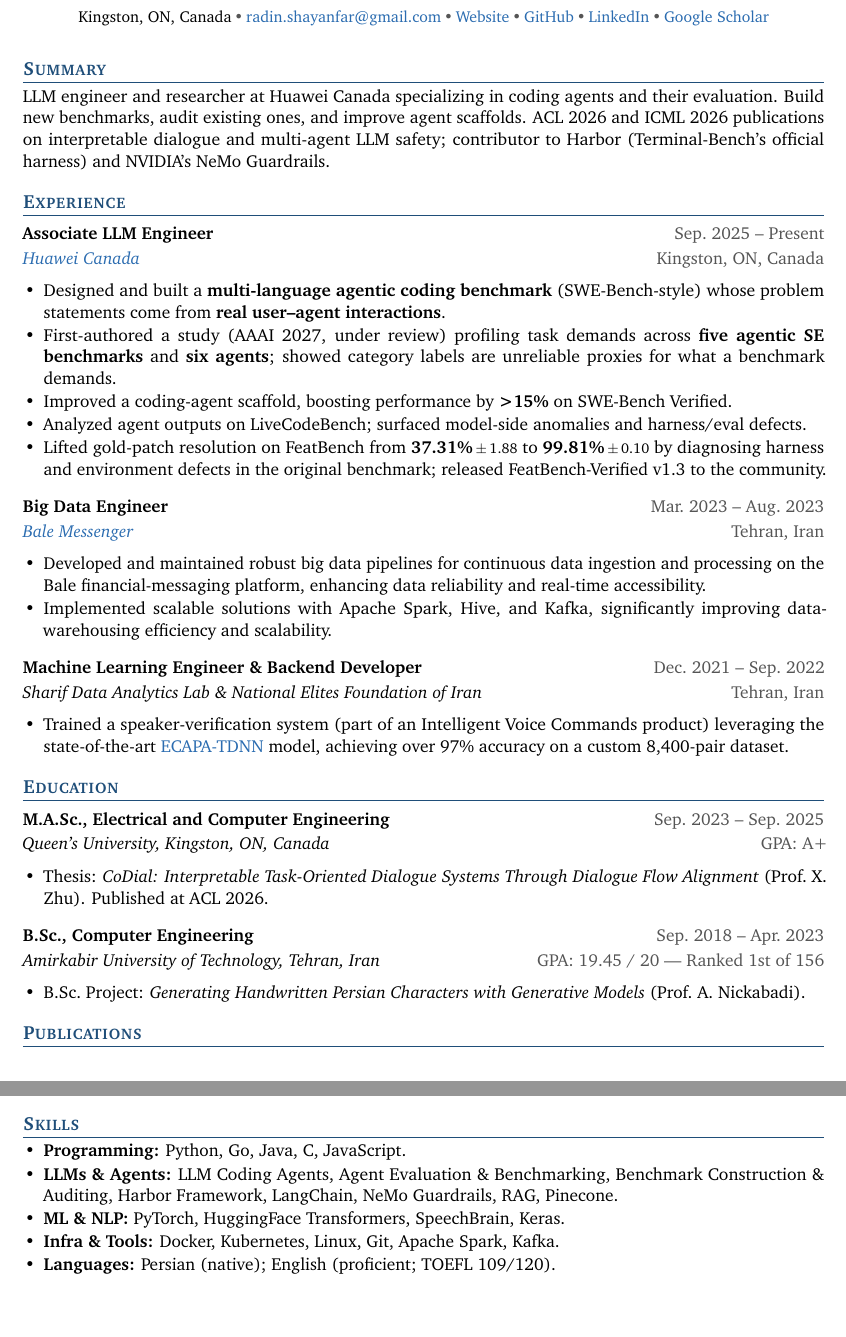
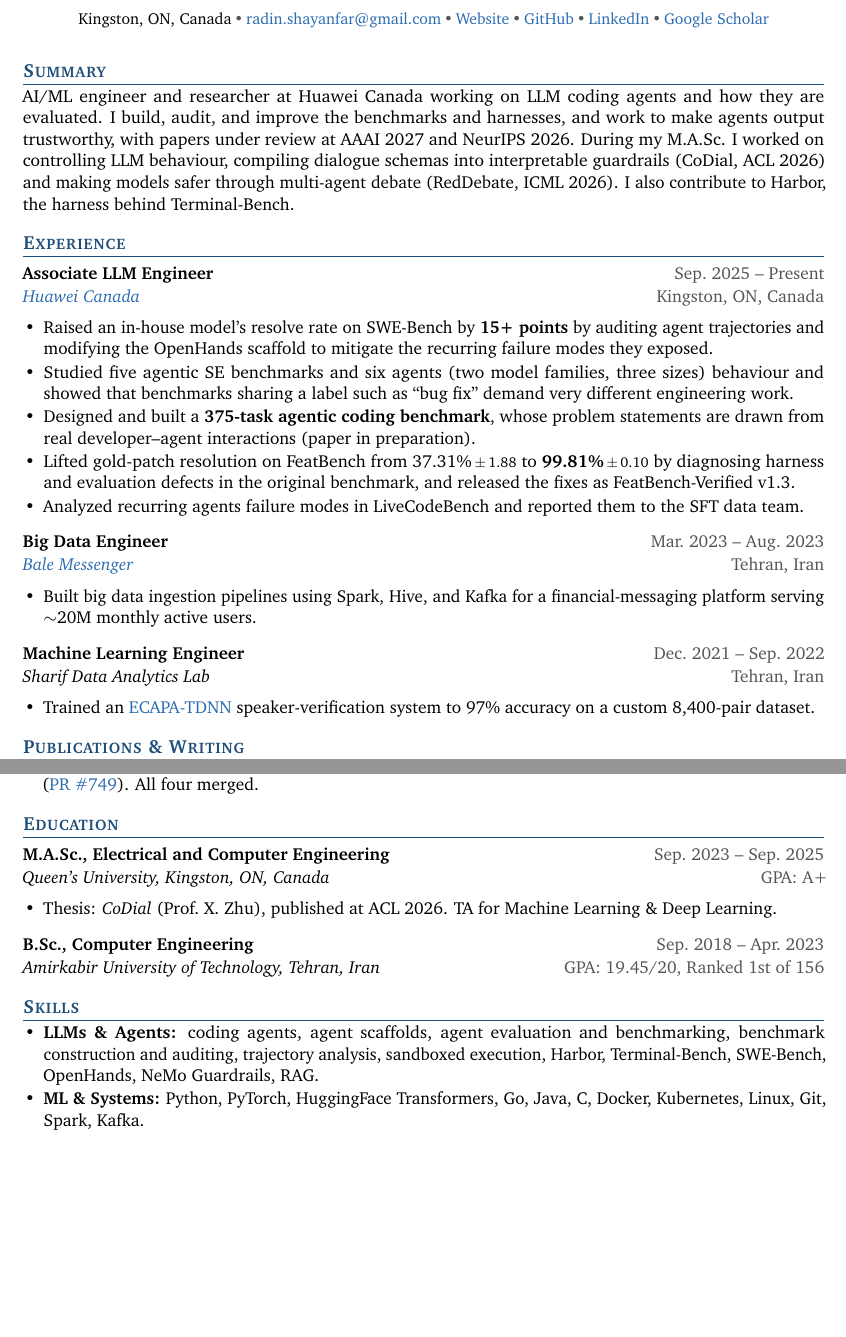
Before and after one commit to radinshayanfar/cv, a LaTeX CV (resume.tex, which reads style.sty): two parts of pages 1 and 3 of 3 before the commit and two parts of pages 1 and 2 of 2 after it, joined at a grey line, cut so that both start at the same text, the shorter picture padded with empty space. Compiled offline with pdfLaTeX.

Commit message:
restructure resume to 2 pages and sharpen agent-evaluation positioning
Cut the projects section, merge the pre-2023 roles down to one bullet
each, and trim skills to two lines to fit the resume on two pages.

Rewrite the Huawei bullets around outcomes: name the OpenHands scaffold
work, the 375-task benchmark, and the SFT feedback loop, and correct
"RL environment" back to "adapter" for the Harbor FeatBench work.

Add a header tagline, a summary covering both the Huawei and M.A.Sc.
work, and PDF metadata. Reduce inline bold to outcome anchors only.

Add an optional description argument to \pubentry and gloss CoDial, then
widen the gap between publication entries so each one reads as a unit.

Co-Authored-By: Claude Opus 5 (1M context) <noreply@anthropic.com>

```diff
--- a/resume.tex
+++ b/resume.tex
@@ -4,46 +5,34 @@
 \begin{document}
 \datefooter
 
-\header{}
+\header{LLM Coding Agents \textbullet\ Agent Evaluation \& Benchmarking}
 
 \section*{Summary}
-LLM engineer and researcher at Huawei Canada specializing in coding agents and their evaluation. Build new benchmarks, audit existing ones, and improve agent scaffolds. ACL 2026 and ICML 2026 publications on interpretable dialogue and multi-agent LLM safety; contributor to Harbor (Terminal-Bench's official harness) and NVIDIA's NeMo Guardrails.
+% LLM engineer and researcher at Huawei Canada. I build agentic SE benchmarks, audit existing ones for validity and reliability, and improve agent scaffolds. I also contribute to Harbor, the harness behind Terminal-Bench. Previously, during my M.A.Sc., I worked on controlling LLM behaviour, compiling dialogue schemas into interpretable guardrails (CoDial, ACL 2026) and red-teaming models through multi-agent debate (RedDebate, ICML 2026).
+AI/ML engineer and researcher at Huawei Canada working on LLM coding agents and how they are evaluated. I build, audit, and improve the benchmarks and harnesses, and work to make agents output trustworthy, with papers under review at AAAI 2027 and NeurIPS 2026. During my M.A.Sc. I worked on controlling LLM behaviour, compiling dialogue schemas into interpretable guardrails (CoDial, ACL 2026) and making models safer through multi-agent debate (RedDebate, ICML 2026). I also contribute to Harbor, the harness behind Terminal-Bench.
 
 \section*{Experience}
 
 \entry{Associate LLM Engineer}{\href{https://www.huawei.com/}{Huawei Canada}}{Kingston, ON, Canada}{Sep.\ 2025 -- Present}
 \begin{itemize}
-  \item Designed and built a \textbf{multi-language agentic coding benchmark} (SWE-Bench-style) whose problem statements come from \textbf{real user--agent interactions}.
-  \item First-authored a study (AAAI 2027, under review) profiling task demands across \textbf{five agentic SE benchmarks} and \textbf{six agents}; showed category labels are unreliable proxies for what a benchmark demands.
-  \item Improved a coding-agent scaffold, boosting performance by \textbf{>15\%} on SWE-Bench Verified.
-  \item Analyzed agent outputs on LiveCodeBench; surfaced model-side anomalies and harness/eval defects.
-  \item Lifted gold-patch resolution on FeatBench from \textbf{37.31\%}\,{\footnotesize$\pm$\,1.88} to \textbf{99.81\%}\,{\footnotesize$\pm$\,0.10} by diagnosing harness and environment defects in the original benchmark; released FeatBench-Verified v1.3 to the community.
+  \item Raised an in-house model's resolve rate on SWE-Bench by \textbf{15+ points} by auditing agent trajectories and modifying the OpenHands scaffold to mitigate the recurring failure modes they exposed.
+  \item Studied five agentic SE benchmarks and six agents (two model families, three sizes) behaviour and showed that benchmarks sharing a label such as ``bug fix'' demand very different engineering work.
+  \item Designed and built a \textbf{375-task agentic coding benchmark}, whose problem statements are drawn from real developer--agent interactions (paper in preparation).
+  \item Lifted gold-patch resolution on FeatBench from 37.31\%\,{\footnotesize$\pm$\,1.88} to \textbf{99.81\%}\,{\footnotesize$\pm$\,0.10} by diagnosing harness and evaluation defects in the original benchmark, and released the fixes as FeatBench-Verified v1.3.
+  \item Analyzed recurring agents failure modes in LiveCodeBench and reported them to the SFT data team.
 \end{itemize}
 
 \entry{Big Data Engineer}{\href{https://bale.ai/}{Bale Messenger}}{Tehran, Iran}{Mar.\ 2023 -- Aug.\ 2023}
 \begin{itemize}
-  \item Developed and maintained robust big data pipelines for continuous data ingestion and processing on the Bale financial-messaging platform, enhancing data reliability and real-time accessibility.
-  \item Implemented scalable solutions with Apache Spark, Hive, and Kafka, significantly improving data-warehousing efficiency and scalability.
+  \item Built big data ingestion pipelines using Spark, Hive, and Kafka for a financial-messaging platform serving $\sim$20M monthly active users.
 \end{itemize}
 
-\entry{Machine Learning Engineer \& Backend Developer}{Sharif Data Analytics Lab \& National Elites Foundation of Iran}{Tehran, Iran}{Dec.\ 2021 -- Sep.\ 2022}
+\entry{Machine Learning Engineer}{Sharif Data Analytics Lab}{Tehran, Iran}{Dec.\ 2021 -- Sep.\ 2022}
 \begin{itemize}
-  \item Trained a speaker-verification system (part of an Intelligent Voice Commands product) leveraging the state-of-the-art \href{https://arxiv.org/abs/2104.01466}{ECAPA-TDNN} model, achieving over 97\% accuracy on a custom 8,400-pair dataset.
+  \item Trained an \href{https://arxiv.org/abs/2104.01466}{ECAPA-TDNN} speaker-verification system to 97\% accuracy on a custom 8,400-pair dataset.
 \end{itemize}
 
-\section*{Education}
-
-\entry{M.A.Sc., Electrical and Computer Engineering}{Queen's University, Kingston, ON, Canada}{GPA: A+}{Sep.\ 2023 -- Sep.\ 2025}
-\begin{itemize}
-  \item Thesis: \textit{CoDial: Interpretable Task-Oriented Dialogue Systems Through Dialogue Flow Alignment} (Prof.\ X.\ Zhu). Published at ACL 2026.
-\end{itemize}
-
-\entry{B.Sc., Computer Engineering}{Amirkabir University of Technology, Tehran, Iran}{GPA: 19.45 / 20 --- Ranked 1st of 156}{Sep.\ 2018 -- Apr.\ 2023}
-\begin{itemize}
-  \item B.Sc.\ Project: \textit{Generating Handwritten Persian Characters with Generative Models} (Prof.\ A.\ Nickabadi).
-\end{itemize}
-
-\section*{Publications}
+\section*{Publications \& Writing}
 
 \pubentry
   {What Does an Agentic Software Engineering Benchmark Measure? Profiling Task Demands and Agent Behaviour Beyond What Category Labels Reveal}
@@ -52,4 +41,3 @@
 
 \pubentry
   {Harbor Adapters and Harbor-Mix: Infrastructure and a Curated Meta-Dataset for Large-Scale Agentic Evaluation}
-  {Lin Shi, Haowei Lin, \ldots, \textbf{Radin Shayanfar}, \ldots, Ludwig Schmidt, Alex G. Shaw.}
@@ -86,3 +75,4 @@
 
 \entry{\href{https://github.com/NVIDIA-NeMo/Guardrails}{NVIDIA NeMo Guardrails}}{Toolkit for programmable guardrails on LLM-based conversational systems}{Contributor}{2024}
 \begin{itemize}
+  \item Fixed the Colang~2 parser for nested \texttt{if/else} (\href{https://github.com/NVIDIA-NeMo/Guardrails/pull/833}{PR \#833}), multiline output rendering in few-shot prompts (\href{https://github.com/NVIDIA-NeMo/Guardrails/pull/765}{PR \#765}), and dynamic flow generation (\href{https://github.com/NVIDIA-NeMo/Guardrails/pull/748}{PR \#748}); added Colang commenting to the VSCode extension (\href{https://github.com/NVIDIA-NeMo/Guardrails/pull/749}{PR \#749}). All four merged.
@@ -92,10 +79,10 @@
 \end{itemize}
 
-\section*{Selected Projects}
+\section*{Education}
 
-\entry{\href{https://github.com/radinshayanfar/transformer}{Transformer from Scratch}}{PyTorch, Transformer, Machine Translation, BPE Tokenization}{}{Summer 2025}
+\entry{M.A.Sc., Electrical and Computer Engineering}{Queen's University, Kingston, ON, Canada}{GPA: A+}{Sep.\ 2023 -- Sep.\ 2025}
 \begin{itemize}
-  \item Implemented the original Transformer in PyTorch (encoder-decoder, encoder-only, decoder-only) solely from the paper.
-  \item Built a complete WMT translation system: data loading, BPE tokenization, masking, training loop, and evaluation.
+  \item Thesis: \textit{CoDial} (Prof.\ X.\ Zhu), published at ACL 2026. TA for Machine Learning \& Deep Learning.
 \end{itemize}
 
+\entry{B.Sc., Computer Engineering}{Amirkabir University of Technology, Tehran, Iran}{GPA: 19.45/20, Ranked 1st of 156}{Sep.\ 2018 -- Apr.\ 2023}
@@ -107,11 +89,8 @@
 
 \section*{Skills}
 \begin{itemize}
-  \item \textbf{Programming:} Python, Go, Java, C, JavaScript.
-  \item \textbf{LLMs \& Agents:} LLM Coding Agents, Agent Evaluation \& Benchmarking, Benchmark Construction \& Auditing, Harbor Framework, LangChain, NeMo Guardrails, RAG, Pinecone.
-  \item \textbf{ML \& NLP:} PyTorch, HuggingFace Transformers, SpeechBrain, Keras.
-  \item \textbf{Infra \& Tools:} Docker, Kubernetes, Linux, Git, Apache Spark, Kafka.
-  \item \textbf{Languages:} Persian (native); English (proficient; TOEFL 109/120).
+  \item \textbf{LLMs \& Agents:} coding agents, agent scaffolds, agent evaluation and benchmarking, benchmark construction and auditing, trajectory analysis, sandboxed execution, Harbor, Terminal-Bench, SWE-Bench, OpenHands, NeMo Guardrails, RAG.
+  \item \textbf{ML \& Systems:} Python, PyTorch, HuggingFace Transformers, Go, Java, C, Docker, Kubernetes, Linux, Git, Spark, Kafka.
 \end{itemize}
 
 \end{document}
--- a/style.sty
+++ b/style.sty
@@ -22,12 +22,15 @@
   colorlinks=true,
   urlcolor=link,
   linkcolor=link,
-  pdfborder={0 0 0}
+  pdfborder={0 0 0},
+  pdfauthor={Radin Shayanfar},
+  pdfsubject={LLM coding agents, agent evaluation and benchmarking},
+  pdfkeywords={LLM, coding agents, agent evaluation, benchmarking, Harbor, Terminal-Bench, SWE-Bench, Python, PyTorch}
 }
 
 \pagestyle{empty}
 \setlength{\parindent}{0pt}
-\setlength{\parskip}{2pt}
+\setlength{\parskip}{1pt}
 
 %% Page style with auto-updated date in the footer. Enable with \datefooter.
 \fancypagestyle{datefooter}{%
```
Also changed, not shown: cv.tex (+19 -17 lines), resume.tex (18 more changed lines), style.sty (16 more changed lines).
